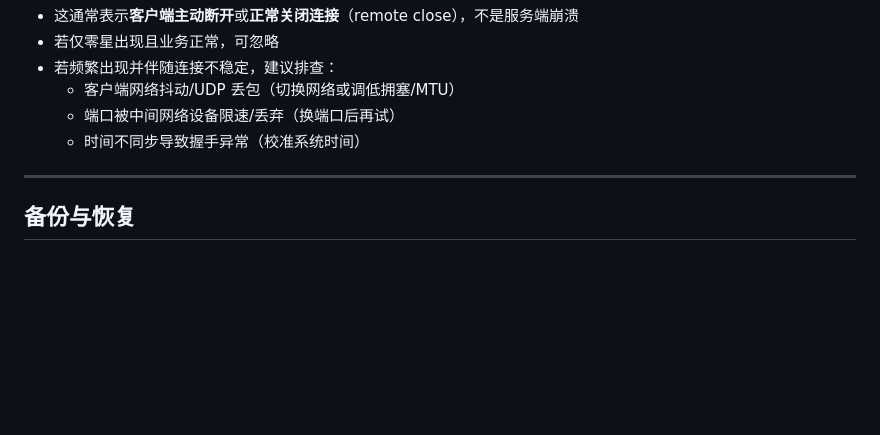
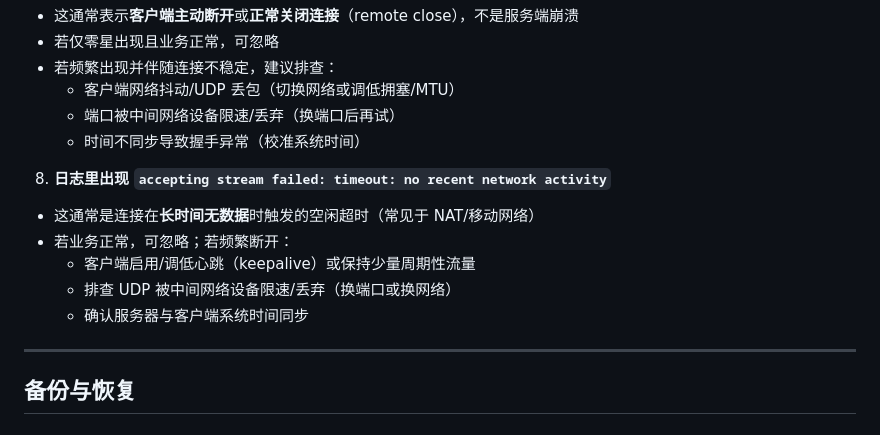
Before and after one commit to yuzeguitarist/hy2mgr, a Markdown page: README.md, the part around the change. GitHub-like rendering; blank space fills up the shorter version.

Commit message:
docs: add troubleshooting note for inactivity timeouts

```diff
--- a/README.md
+++ b/README.md
@@ -128,6 +128,13 @@ sudo hy2mgr cert rotate
   - 端口被中间网络设备限速/丢弃（换端口后再试）
   - 时间不同步导致握手异常（校准系统时间）
 
+8) **日志里出现 `accepting stream failed: timeout: no recent network activity`**
+- 这通常是连接在**长时间无数据**时触发的空闲超时（常见于 NAT/移动网络）
+- 若业务正常，可忽略；若频繁断开：
+  - 客户端启用/调低心跳（keepalive）或保持少量周期性流量
+  - 排查 UDP 被中间网络设备限速/丢弃（换端口或换网络）
+  - 确认服务器与客户端系统时间同步
+
 ---
 
 ## 备份与恢复
```
